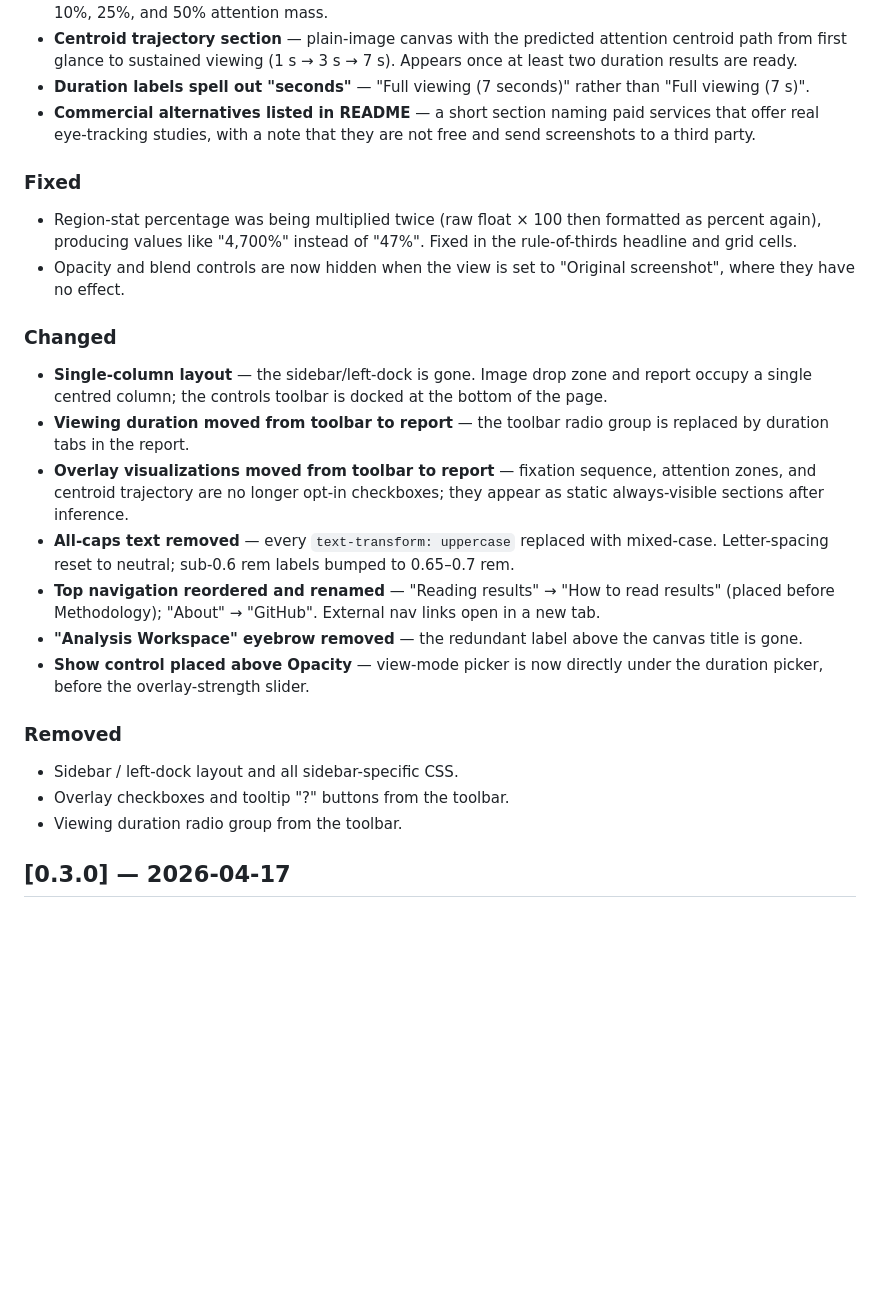
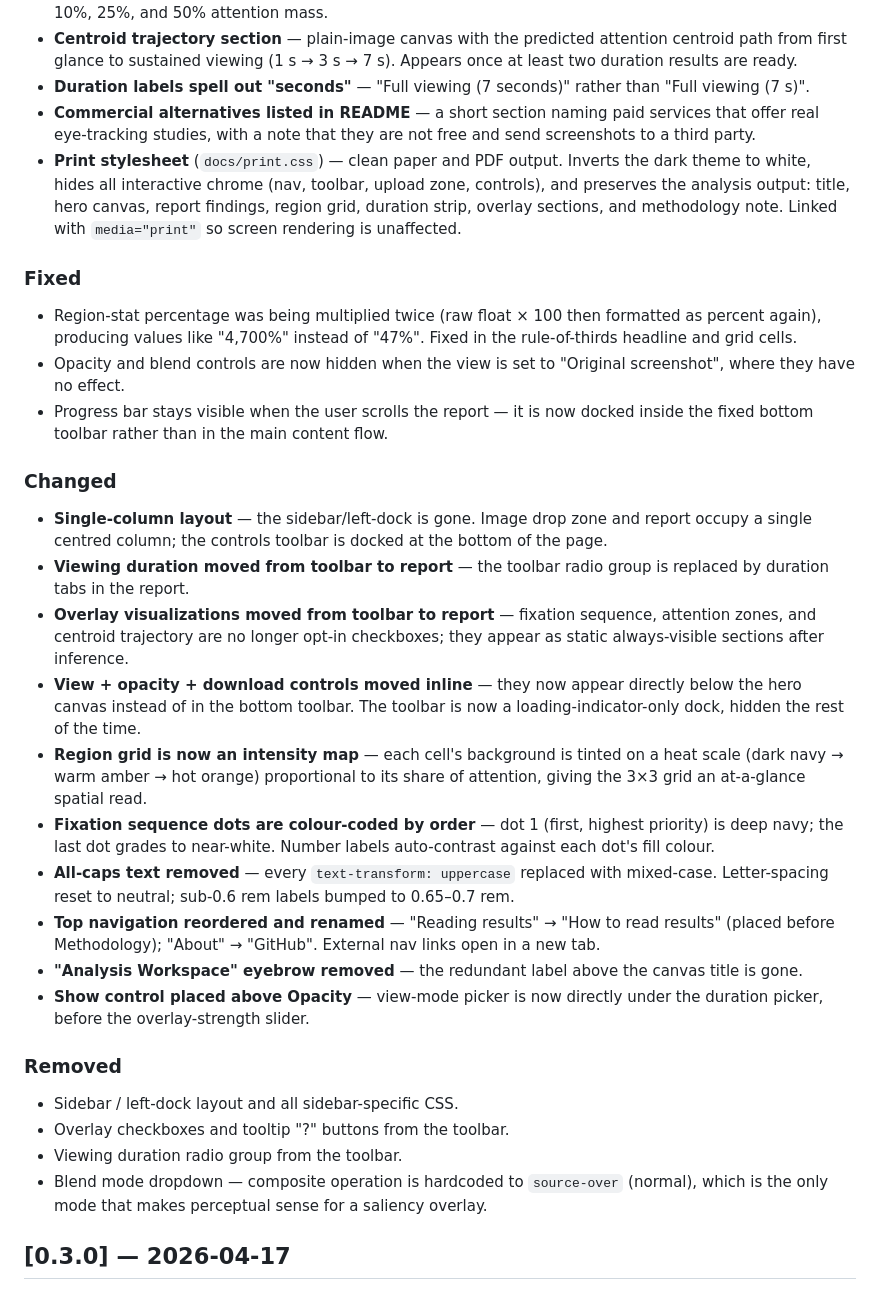
Before and after one commit to khawkins98/Foveacast, a Markdown page: CHANGELOG.md, the part around the change. Rendered like a GitHub page; blank space fills up the shorter version.

Commit message:
docs: update CHANGELOG with post-7b55c05 changes
Add entries for: progress bar scroll fix, controls inline migration,
blend mode removal, region grid intensity map, fixation dot colour ramp,
and print.css.

Co-Authored-By: Claude Sonnet 4.6 <noreply@anthropic.com>

```diff
--- a/CHANGELOG.md
+++ b/CHANGELOG.md
@@ -13,17 +13,22 @@ All notable changes to Foveacast are recorded here. Format follows [Keep a Chang
 - **Centroid trajectory section** — plain-image canvas with the predicted attention centroid path from first glance to sustained viewing (1 s → 3 s → 7 s). Appears once at least two duration results are ready.
 - **Duration labels spell out "seconds"** — "Full viewing (7 seconds)" rather than "Full viewing (7 s)".
 - **Commercial alternatives listed in README** — a short section naming paid services that offer real eye-tracking studies, with a note that they are not free and send screenshots to a third party.
+- **Print stylesheet** (`docs/print.css`) — clean paper and PDF output. Inverts the dark theme to white, hides all interactive chrome (nav, toolbar, upload zone, controls), and preserves the analysis output: title, hero canvas, report findings, region grid, duration strip, overlay sections, and methodology note. Linked with `media="print"` so screen rendering is unaffected.
 
 ### Fixed
 
 - Region-stat percentage was being multiplied twice (raw float × 100 then formatted as percent again), producing values like "4,700%" instead of "47%". Fixed in the rule-of-thirds headline and grid cells.
 - Opacity and blend controls are now hidden when the view is set to "Original screenshot", where they have no effect.
+- Progress bar stays visible when the user scrolls the report — it is now docked inside the fixed bottom toolbar rather than in the main content flow.
 
 ### Changed
 
 - **Single-column layout** — the sidebar/left-dock is gone. Image drop zone and report occupy a single centred column; the controls toolbar is docked at the bottom of the page.
 - **Viewing duration moved from toolbar to report** — the toolbar radio group is replaced by duration tabs in the report.
 - **Overlay visualizations moved from toolbar to report** — fixation sequence, attention zones, and centroid trajectory are no longer opt-in checkboxes; they appear as static always-visible sections after inference.
+- **View + opacity + download controls moved inline** — they now appear directly below the hero canvas instead of in the bottom toolbar. The toolbar is now a loading-indicator-only dock, hidden the rest of the time.
+- **Region grid is now an intensity map** — each cell's background is tinted on a heat scale (dark navy → warm amber → hot orange) proportional to its share of attention, giving the 3×3 grid an at-a-glance spatial read.
+- **Fixation sequence dots are colour-coded by order** — dot 1 (first, highest priority) is deep navy; the last dot grades to near-white. Number labels auto-contrast against each dot's fill colour.
 - **All-caps text removed** — every `text-transform: uppercase` replaced with mixed-case. Letter-spacing reset to neutral; sub-0.6 rem labels bumped to 0.65–0.7 rem.
 - **Top navigation reordered and renamed** — "Reading results" → "How to read results" (placed before Methodology); "About" → "GitHub". External nav links open in a new tab.
 - **"Analysis Workspace" eyebrow removed** — the redundant label above the canvas title is gone.
@@ -34,6 +39,7 @@ All notable changes to Foveacast are recorded here. Format follows [Keep a Chang
 - Sidebar / left-dock layout and all sidebar-specific CSS.
 - Overlay checkboxes and tooltip "?" buttons from the toolbar.
 - Viewing duration radio group from the toolbar.
+- Blend mode dropdown — composite operation is hardcoded to `source-over` (normal), which is the only mode that makes perceptual sense for a saliency overlay.
 
 ## [0.3.0] — 2026-04-17
 
```
